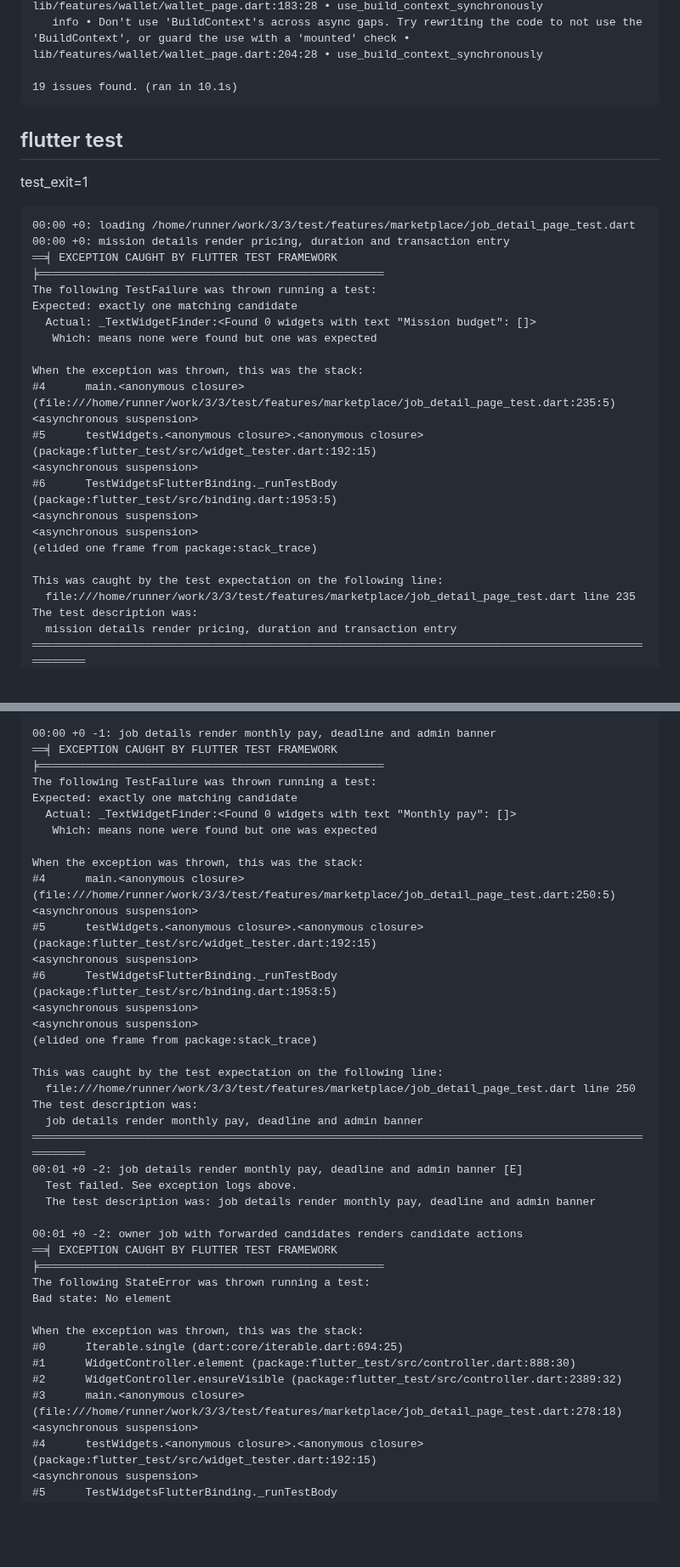
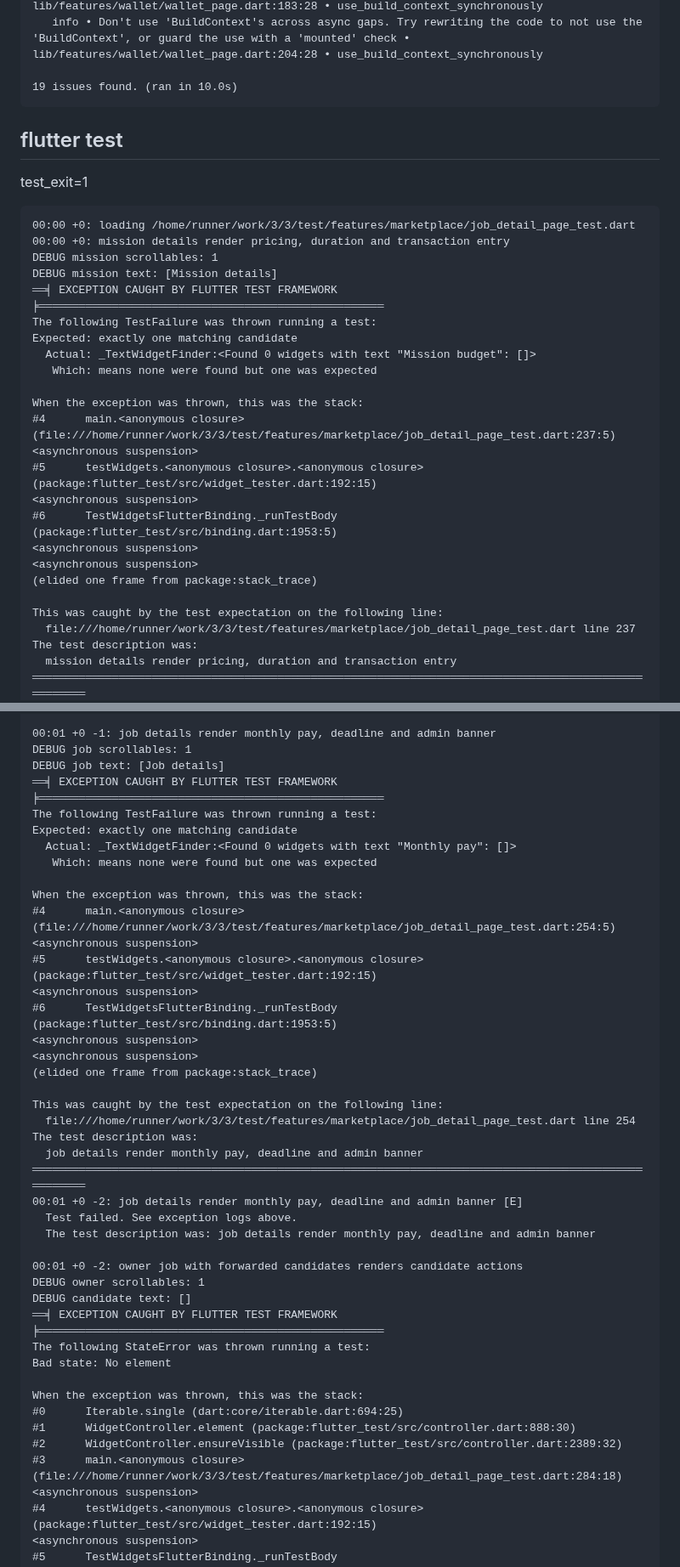
Before and after one commit to amirdavodpour-stack/3, a Markdown page: test-results/job-detail-current-verification.md, 2 parts joined by grey strips. Shown at 85% size. GitHub-like rendering; blank space fills up the shorter version.

Commit message:
[CI-DIAGNOSTIC] persist current job detail regression output

````diff
--- a/test-results/job-detail-current-verification.md
+++ b/test-results/job-detail-current-verification.md
@@ -53,7 +53,7 @@ Analyzing 3...
    info • Don't use 'BuildContext's across async gaps. Try rewriting the code to not use the 'BuildContext', or guard the use with a 'mounted' check • lib/features/wallet/wallet_page.dart:183:28 • use_build_context_synchronously
    info • Don't use 'BuildContext's across async gaps. Try rewriting the code to not use the 'BuildContext', or guard the use with a 'mounted' check • lib/features/wallet/wallet_page.dart:204:28 • use_build_context_synchronously
 
-19 issues found. (ran in 10.1s)
+19 issues found. (ran in 10.0s)
 ```
 
 ## flutter test
@@ -61,6 +61,8 @@ test_exit=1
 ```text
 00:00 +0: loading /home/runner/work/3/3/test/features/marketplace/job_detail_page_test.dart
 00:00 +0: mission details render pricing, duration and transaction entry
+DEBUG mission scrollables: 1
+DEBUG mission text: [Mission details]
 ══╡ EXCEPTION CAUGHT BY FLUTTER TEST FRAMEWORK ╞════════════════════════════════════════════════════
 The following TestFailure was thrown running a test:
 Expected: exactly one matching candidate
@@ -68,7 +70,7 @@ Expected: exactly one matching candidate
    Which: means none were found but one was expected
 
 When the exception was thrown, this was the stack:
-#4      main.<anonymous closure> (file:///home/runner/work/3/3/test/features/marketplace/job_detail_page_test.dart:235:5)
+#4      main.<anonymous closure> (file:///home/runner/work/3/3/test/features/marketplace/job_detail_page_test.dart:237:5)
 <asynchronous suspension>
 #5      testWidgets.<anonymous closure>.<anonymous closure> (package:flutter_test/src/widget_tester.dart:192:15)
 <asynchronous suspension>
@@ -78,7 +80,7 @@ When the exception was thrown, this was the stack:
 (elided one frame from package:stack_trace)
 
 This was caught by the test expectation on the following line:
-  file:///home/runner/work/3/3/test/features/marketplace/job_detail_page_test.dart line 235
+  file:///home/runner/work/3/3/test/features/marketplace/job_detail_page_test.dart line 237
 The test description was:
   mission details render pricing, duration and transaction entry
 ════════════════════════════════════════════════════════════════════════════════════════════════════
@@ -86,7 +88,9 @@ The test description was:
   Test failed. See exception logs above.
   The test description was: mission details render pricing, duration and transaction entry
 
-00:00 +0 -1: job details render monthly pay, deadline and admin banner
+00:01 +0 -1: job details render monthly pay, deadline and admin banner
+DEBUG job scrollables: 1
+DEBUG job text: [Job details]
 ══╡ EXCEPTION CAUGHT BY FLUTTER TEST FRAMEWORK ╞════════════════════════════════════════════════════
 The following TestFailure was thrown running a test:
 Expected: exactly one matching candidate
@@ -94,7 +98,7 @@ Expected: exactly one matching candidate
    Which: means none were found but one was expected
 
 When the exception was thrown, this was the stack:
-#4      main.<anonymous closure> (file:///home/runner/work/3/3/test/features/marketplace/job_detail_page_test.dart:250:5)
+#4      main.<anonymous closure> (file:///home/runner/work/3/3/test/features/marketplace/job_detail_page_test.dart:254:5)
 <asynchronous suspension>
 #5      testWidgets.<anonymous closure>.<anonymous closure> (package:flutter_test/src/widget_tester.dart:192:15)
 <asynchronous suspension>
@@ -104,7 +108,7 @@ When the exception was thrown, this was the stack:
 (elided one frame from package:stack_trace)
 
 This was caught by the test expectation on the following line:
-  file:///home/runner/work/3/3/test/features/marketplace/job_detail_page_test.dart line 250
+  file:///home/runner/work/3/3/test/features/marketplace/job_detail_page_test.dart line 254
 The test description was:
   job details render monthly pay, deadline and admin banner
 ════════════════════════════════════════════════════════════════════════════════════════════════════
@@ -113,6 +117,8 @@ The test description was:
   The test description was: job details render monthly pay, deadline and admin banner
 
 00:01 +0 -2: owner job with forwarded candidates renders candidate actions
+DEBUG owner scrollables: 1
+DEBUG candidate text: []
 ══╡ EXCEPTION CAUGHT BY FLUTTER TEST FRAMEWORK ╞════════════════════════════════════════════════════
 The following StateError was thrown running a test:
 Bad state: No element
@@ -121,7 +127,7 @@ When the exception was thrown, this was the stack:
 #0      Iterable.single (dart:core/iterable.dart:694:25)
 #1      WidgetController.element (package:flutter_test/src/controller.dart:888:30)
 #2      WidgetController.ensureVisible (package:flutter_test/src/controller.dart:2389:32)
-#3      main.<anonymous closure> (file:///home/runner/work/3/3/test/features/marketplace/job_detail_page_test.dart:278:18)
+#3      main.<anonymous closure> (file:///home/runner/work/3/3/test/features/marketplace/job_detail_page_test.dart:284:18)
 <asynchronous suspension>
 #4      testWidgets.<anonymous closure>.<anonymous closure> (package:flutter_test/src/widget_tester.dart:192:15)
 <asynchronous suspension>
````
Also changed, not shown: other parts of test-results/job-detail-current-verification.md (+1 -1 lines).
